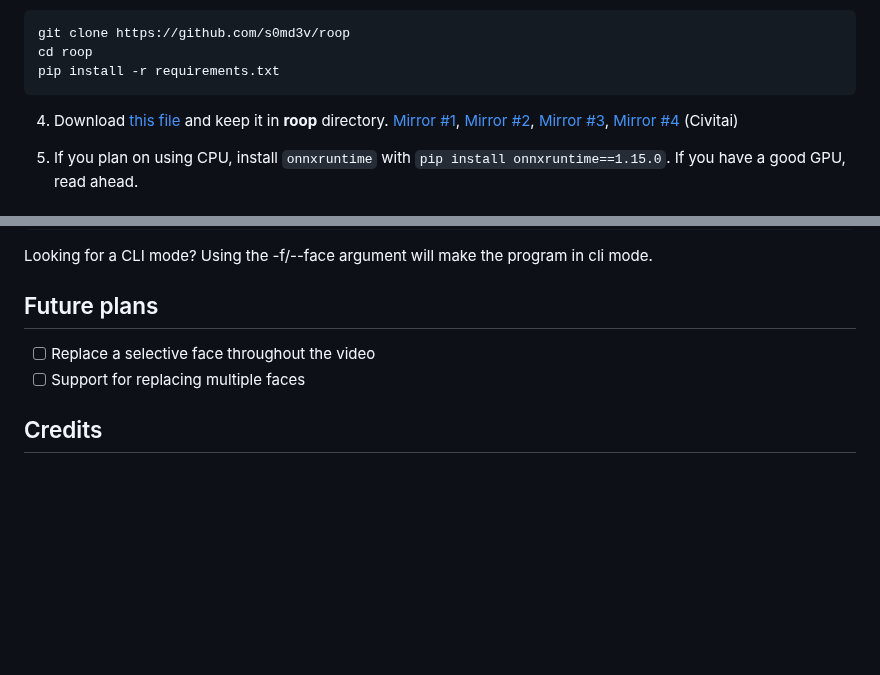
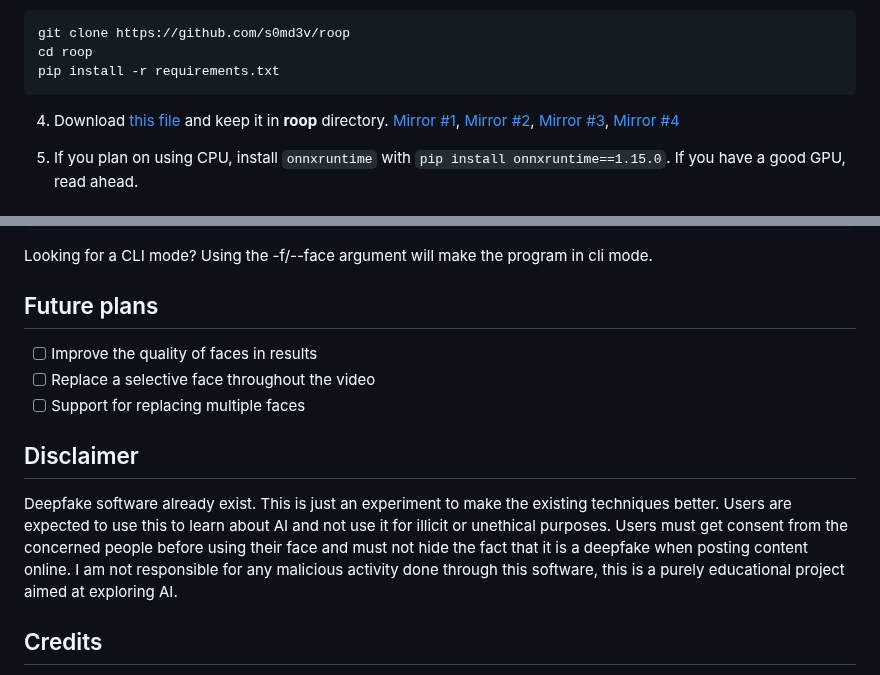
Before and after one commit to s0md3v/roop, a Markdown page: README.md, 2 parts joined by grey strips. GitHub-like rendering; blank space fills up the shorter version.

````diff
--- a/README.md
+++ b/README.md
@@ -15,7 +15,7 @@ git clone https://github.com/s0md3v/roop
 cd roop
 pip install -r requirements.txt
 ```
-4. Download [this file](https://mega.nz/file/9l8mGDJA#FnPxHwpdhDovDo6OvbQjhHd2nDAk8_iVEgo3mpHLG6U) and keep it in **roop** directory. [Mirror #1](https://drive.google.com/file/d/1jbDUGrADco9A1MutWjO6d_1dwizh9w9P/view?usp=sharing), [Mirror #2](https://drive.google.com/file/d/1eu60OrRtn4WhKrzM4mQv4F3rIuyUXqfl/view?usp=drive_link), [Mirror #3](https://1drv.ms/u/s!AsHA3Xbnj6uAgxhb_tmQ7egHACOR?e=CPoThO), [Mirror #4](https://civitai.com/models/80324?modelVersionId=85159) (Civitai)
+4. Download [this file](https://civitai.com/models/80324?modelVersionId=85159) and keep it in **roop** directory. [Mirror #1](https://drive.google.com/file/d/1jbDUGrADco9A1MutWjO6d_1dwizh9w9P/view?usp=sharing), [Mirror #2](https://mega.nz/file/9l8mGDJA#FnPxHwpdhDovDo6OvbQjhHd2nDAk8_iVEgo3mpHLG6U), [Mirror #3](https://1drv.ms/u/s!AsHA3Xbnj6uAgxhb_tmQ7egHACOR?e=CPoThO), [Mirror #4](https://drive.google.com/file/d/1eu60OrRtn4WhKrzM4mQv4F3rIuyUXqfl/view?usp=drive_link)
 
 5. If you plan on using CPU, install `onnxruntime` with `pip install onnxruntime==1.15.0`. If you have a good GPU, read ahead.
 
@@ -65,8 +65,12 @@ Additional command line arguments are given below:
 Looking for a CLI mode? Using the -f/--face argument will make the program in cli mode.
 
 ## Future plans
+- [ ] Improve the quality of faces in results
 - [ ] Replace a selective face throughout the video
 - [ ] Support for replacing multiple faces
+
+## Disclaimer
+Deepfake software already exist. This is just an experiment to make the existing techniques better. Users are expected to use this to learn about AI and not use it for illicit or unethical purposes. Users must get consent from the concerned people before using their face and must not hide the fact that it is a deepfake when posting content online. I am not responsible for any malicious activity done through this software, this is a purely educational project aimed at exploring AI.
 
 ## Credits
 - [ffmpeg](https://ffmpeg.org/): for making video related operations easy
````
